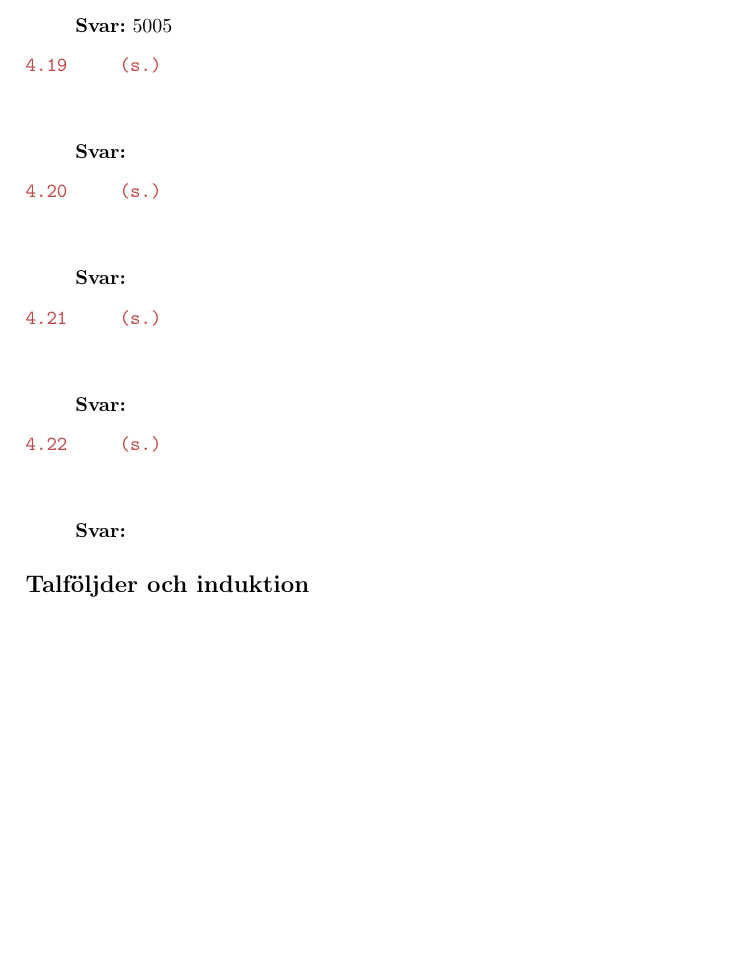
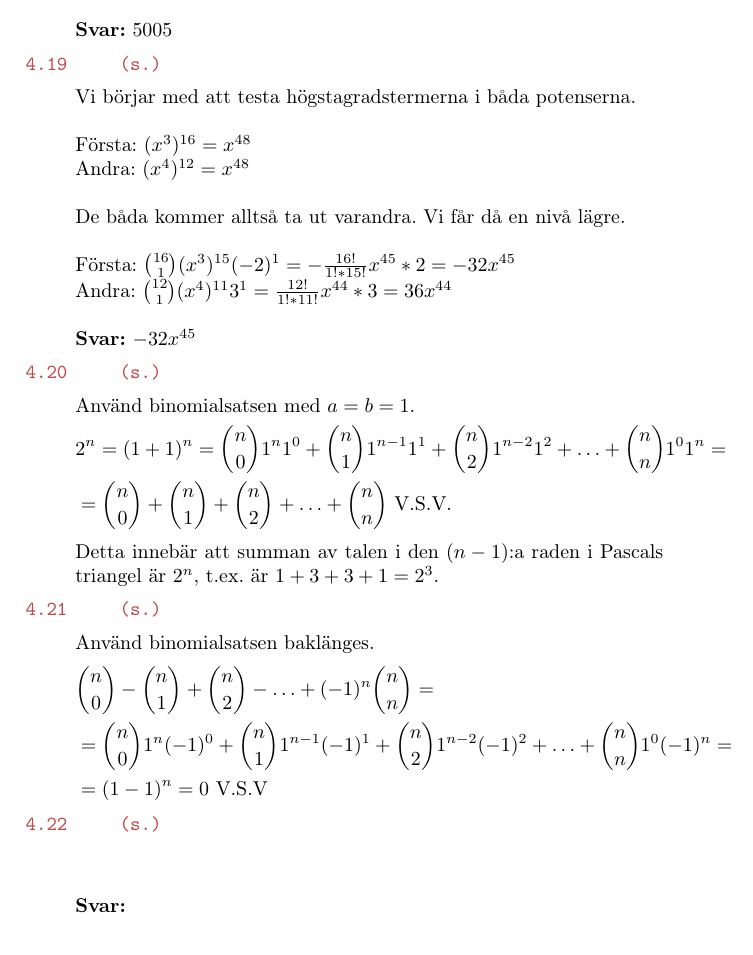
Before and after one commit to emilwihlander/Endim, a LaTeX document (Endimensionell_analys.tex): part of page 59 of 59 before the commit and part of page 59 of 60 after it, cut so that both start at the same text, the shorter picture padded with empty space. Compiled offline with pdfLaTeX.

Commit message:
4.19-4.21
La till lösningar till uppgifterna 4.19-4.21.

```diff
--- a/Endimensionell_analys.tex
+++ b/Endimensionell_analys.tex
@@ -3227,35 +3227,66 @@
 	\texttt{\tskcol{4.19~~~~ (s.)}}
 	\begin{quotation}
 		\noindent
+		Vi börjar med att testa högstagradstermerna i båda potenserna.
+		\\ \\
+		Första: $(x^3)^{16}=x^{48}$
+		\\
+		Andra: $(x^4)^{12}=x^{48}$
+		\\ \\
+		De båda kommer alltså ta ut varandra. Vi får då en nivå lägre.
+		\\ \\
+		Första: ${16 \choose 1}(x^3)^{15}(-2)^1=-\frac{16!}{1!*15!}x^{45}*2=-32x^{45}$
+		\\
+		Andra: ${12 \choose 1}(x^4)^{11}3^1=\frac{12!}{1!*11!}x^{44}*3=36x^{44}$
+		\\ \\
+		\textbf{Svar:} $-32x^{45}$
+	\end{quotation}
+
+	\texttt{\tskcol{4.20~~~~ (s.)}}
+	\begin{quotation}
+		\noindent
+		Använd binomialsatsen med $a=b=1$.
+		\begin{align*}
+		&2^n=
+		(1+1)^n=
+		{n \choose 0}1^n1^0+{n \choose 1}1^{n-1}1^1+{n \choose 2}1^{n-2}1^2+\ldots+{n \choose n}1^{0}1^{n}=\\
+		&={n \choose 0}+{n \choose 1}+{n \choose 2}+\ldots+{n \choose n}\text{ V.S.V.}
+		\end{align*}
+		Detta innebär att summan av talen i den $(n-1)$:a raden i Pascals triangel är $2^n$, t.ex. är $1+3+3+1=2^3$.
+	\end{quotation}
+
+	\texttt{\tskcol{4.21~~~~ (s.)}}
+	\begin{quotation}
+		\noindent
+		Använd binomialsatsen baklänges.
+		\begin{align*}
+		&{n \choose 0}-{n \choose 1}+{n \choose 2}-\ldots+(-1)^n{n \choose n}= \\
+		&={n \choose 0}1^n(-1)^0+{n \choose 1}1^{n-1}(-1)^1+{n \choose 2}1^{n-2}(-1)^2+\ldots+{n \choose n}1^{0}(-1)^n=\\
+		&=(1-1)^n=
+		0 \text{ V.S.V}
+		\end{align*}
+	\end{quotation}
+
+	\texttt{\tskcol{4.22~~~~ (s.)}}
+	\begin{quotation}
+		\noindent
 		\\ \\
 		\textbf{Svar:}
 	\end{quotation}
 
-	\texttt{\tskcol{4.20~~~~ (s.)}}
+	\subsection*{Talföljder och induktion}
+
+	\texttt{\tskcol{4.23~~a) (s.)}}
 	\begin{quotation}
 		\noindent
 		\\ \\
 		\textbf{Svar:}
 	\end{quotation}
 
-	\texttt{\tskcol{4.21~~~~ (s.)}}
+	\texttt{\tskcol{~~~~~~b) (s.)}}
 	\begin{quotation}
 		\noindent
 		\\ \\
 		\textbf{Svar:}
 	\end{quotation}
 
-	\texttt{\tskcol{4.22~~~~ (s.)}}
-	\begin{quotation}
-		\noindent
-		\\ \\
-		\textbf{Svar:}
-	\end{quotation}
-
-	\subsection*{Talföljder och induktion}
-
-	\texttt{\tskcol{4.23~~a) (s.)}}
-	\begin{quotation}
-		\noindent
-		\\ \\
-		\textbf{Svar:}
```
Also changed, not shown: Endimensionell_analys.pdf, Endimensionell_analys.tex (9 more changed lines), 2 other files.
